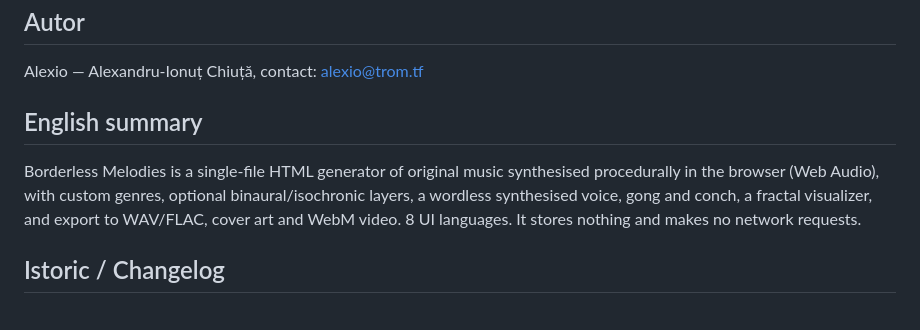
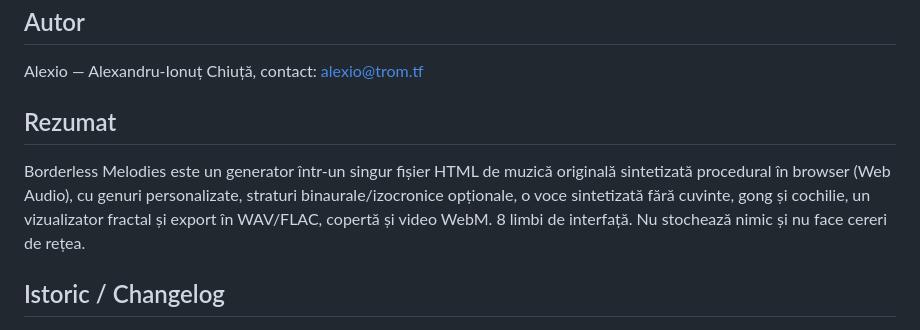
Before and after one commit to chiuta/BorderlessMelodies, a Markdown page: README.ro.md, the part around the change. Drawn GitHub-style.

```diff
--- a/README.ro.md
+++ b/README.ro.md
@@ -75,9 +75,9 @@ MIT — vezi fișierul LICENSE
 
 Alexio — Alexandru-Ionuț Chiuță, contact: alexio@trom.tf
 
-## English summary
+## Rezumat
 
-Borderless Melodies is a single-file HTML generator of original music synthesised procedurally in the browser (Web Audio), with custom genres, optional binaural/isochronic layers, a wordless synthesised voice, gong and conch, a fractal visualizer, and export to WAV/FLAC, cover art and WebM video. 8 UI languages. It stores nothing and makes no network requests.
+Borderless Melodies este un generator într-un singur fișier HTML de muzică originală sintetizată procedural în browser (Web Audio), cu genuri personalizate, straturi binaurale/izocronice opționale, o voce sintetizată fără cuvinte, gong și cochilie, un vizualizator fractal și export în WAV/FLAC, copertă și video WebM. 8 limbi de interfață. Nu stochează nimic și nu face cereri de rețea.
 
 ## Istoric / Changelog
 
```
